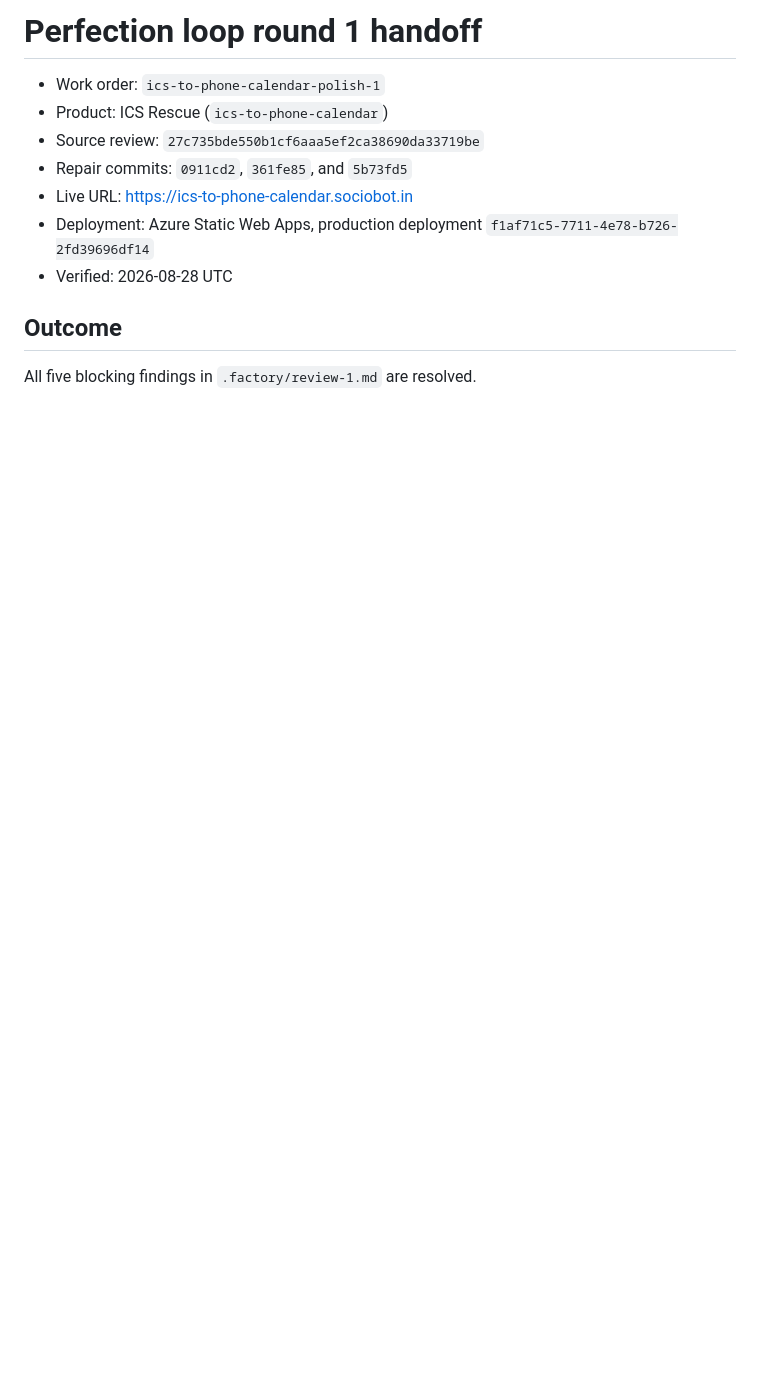
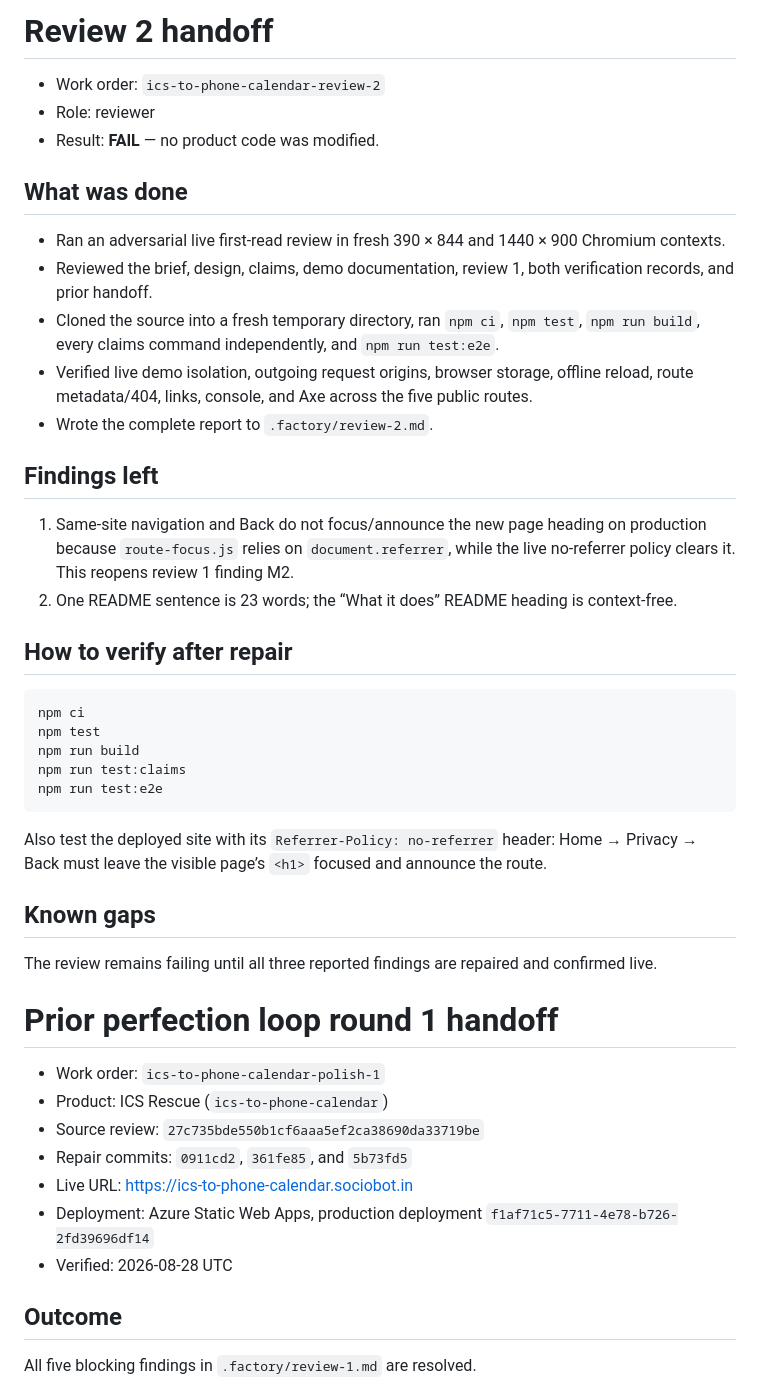
Before and after one commit to B-Divyesh/sf-ics-to-phone-calendar, a Markdown page: .factory/handoff.md, the part around the change. Rendered like a GitHub page; blank space fills up the shorter version.

Commit message:
docs: add adversarial review 2

````diff
--- a/.factory/handoff.md
+++ b/.factory/handoff.md
@@ -1,4 +1,39 @@
-# Perfection loop round 1 handoff
+# Review 2 handoff
+
+- Work order: `ics-to-phone-calendar-review-2`
+- Role: reviewer
+- Result: **FAIL** — no product code was modified.
+
+## What was done
+
+- Ran an adversarial live first-read review in fresh 390 × 844 and 1440 × 900 Chromium contexts.
+- Reviewed the brief, design, claims, demo documentation, review 1, both verification records, and prior handoff.
+- Cloned the source into a fresh temporary directory, ran `npm ci`, `npm test`, `npm run build`, every claims command independently, and `npm run test:e2e`.
+- Verified live demo isolation, outgoing request origins, browser storage, offline reload, route metadata/404, links, console, and Axe across the five public routes.
+- Wrote the complete report to `.factory/review-2.md`.
+
+## Findings left
+
+1. Same-site navigation and Back do not focus/announce the new page heading on production because `route-focus.js` relies on `document.referrer`, while the live no-referrer policy clears it. This reopens review 1 finding M2.
+2. One README sentence is 23 words; the “What it does” README heading is context-free.
+
+## How to verify after repair
+
+```sh
+npm ci
+npm test
+npm run build
+npm run test:claims
+npm run test:e2e
+```
+
+Also test the deployed site with its `Referrer-Policy: no-referrer` header: Home → Privacy → Back must leave the visible page’s `<h1>` focused and announce the route.
+
+## Known gaps
+
+The review remains failing until all three reported findings are repaired and confirmed live.
+
+# Prior perfection loop round 1 handoff
 
 - Work order: `ics-to-phone-calendar-polish-1`
 - Product: ICS Rescue (`ics-to-phone-calendar`)
````
Also changed, not shown: .factory/review-2.md (added, +172 -0 lines).
